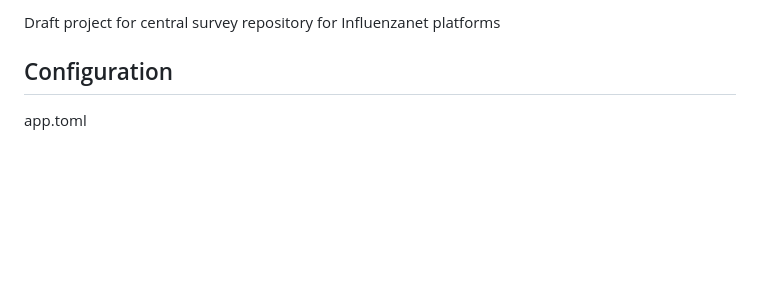
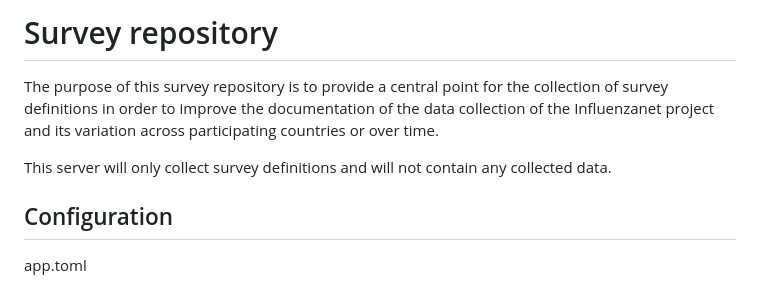
Before and after one commit to influenzanet/survey-repository, a Markdown page: readme.md, the part around the change. Drawn GitHub-style; blank space fills up the shorter version.

Commit message:
add head section in readme

```diff
--- a/readme.md
+++ b/readme.md
@@ -1,4 +1,8 @@
-Draft project for central survey repository for Influenzanet platforms
+# Survey repository
+
+The purpose of this survey repository is to provide a central point for the collection of survey definitions in order to improve the documentation of the data collection of the Influenzanet project and its variation across participating countries or over time.
+
+This server will only collect survey definitions and will not contain any collected data.
 
 ## Configuration
 
```
